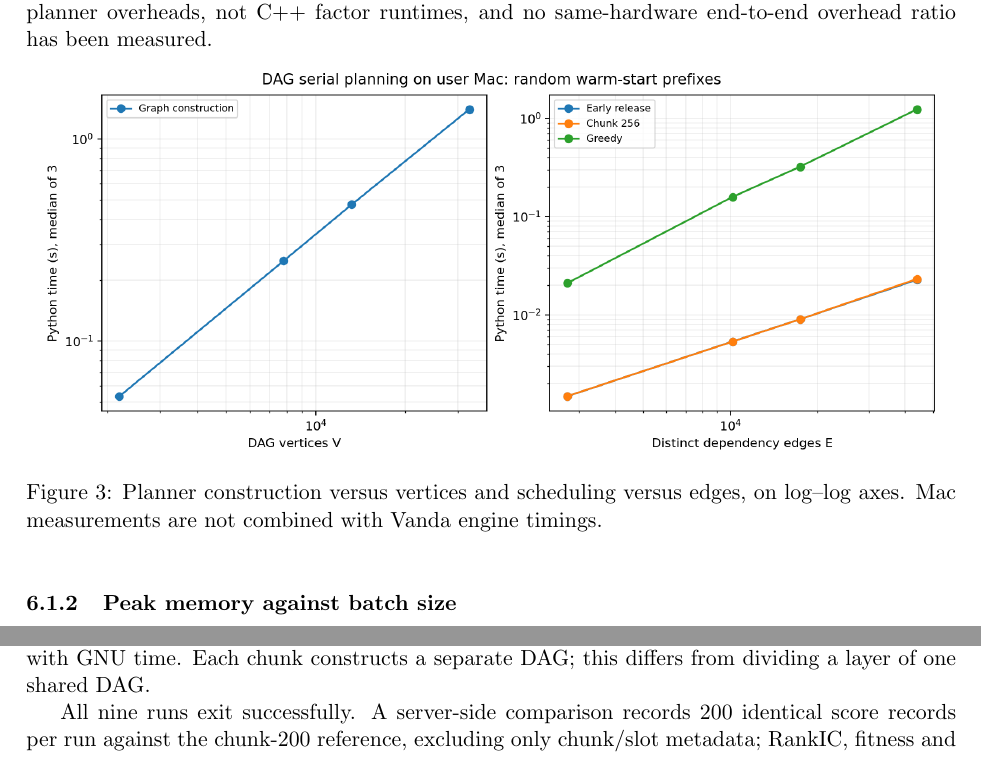
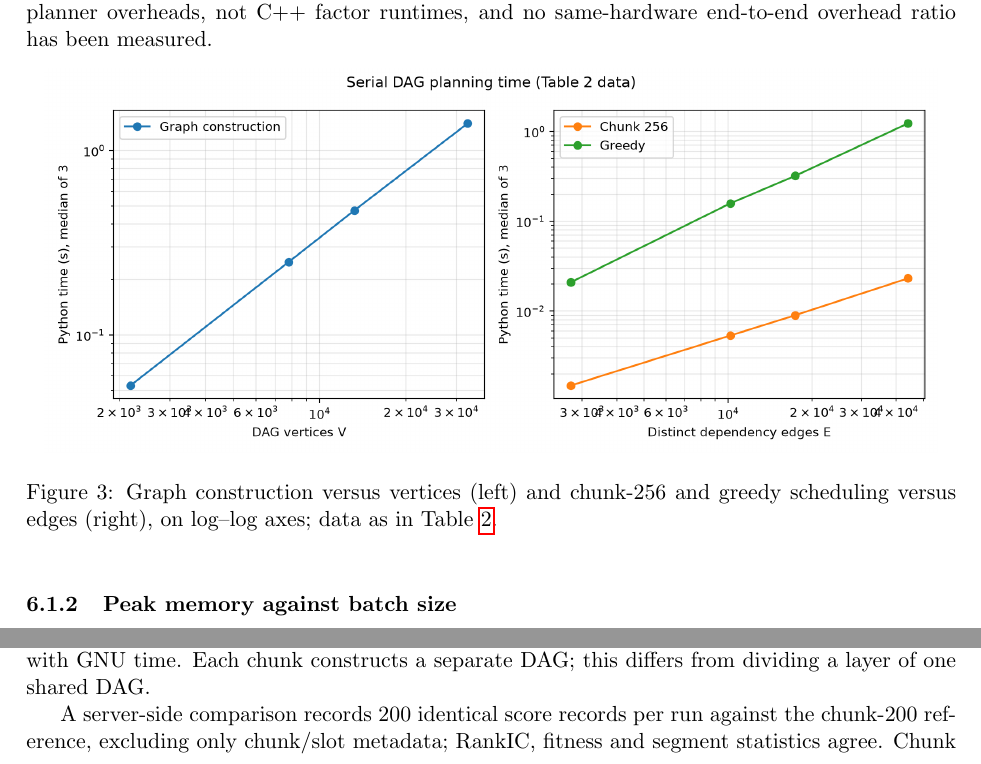
Before and after one commit to Panyuxiang0830/GP_factor_miner_distributed, a LaTeX paper (report/main.tex): two parts of page 14 of 31, joined at a grey line, cut so that both start at the same text. Compiled offline with pdfLaTeX.

Commit message:
Redraw DAG planning figure and trim validation wording
Redraw the planner-timing figure from Table 2 so no series is hidden,
update its captions, and drop the 'all nine runs exit' sentence.

Co-Authored-By: Claude Opus 5.5 <noreply@anthropic.com>

```diff
--- a/report/main.tex
+++ b/report/main.tex
@@ -465,7 +465,7 @@ The largest graph has 44,034 operand references but 44,032 distinct edges, becau
 \begin{figure}[htbp]
 \centering
 \includegraphics[width=0.96\linewidth]{figures/dag_runtime.png}
-\caption{Planner construction versus vertices and scheduling versus edges, on log--log axes. Mac measurements are not combined with Vanda engine timings.}
+\caption{Graph construction versus vertices (left) and chunk-256 and greedy scheduling versus edges (right), on log--log axes; data as in Table~\ref{tab:dag-runtime}.}
 \label{fig:dag-runtime}
 \end{figure}
 
@@ -515,7 +515,7 @@ Formula chunk & Median wall time (s) & Range (s) & Median RSS (MiB) \\
 \caption{Actual single-node formula-chunk experiment; three separate processes per setting.}
 \label{tab:dag-s4}
 \end{table}
-All nine runs exit successfully. A server-side comparison records 200 identical score records per run against the chunk-200 reference, excluding only chunk/slot metadata; RankIC, fitness and segment statistics agree. Chunk 64 uses 26.4\% less median RSS than chunk 200. CPU user time is about 0.88\,s for every setting, wall times overlap, and file-system caching and fixed run order were not controlled, so no runtime winner is claimed. The exporter suppresses $R$ output but still performs signature-row preprocessing. This checks the memory trend of formula subdivision, not the exact scheduling of Table~\ref{tab:dag-memory}.
+A server-side comparison records 200 identical score records per run against the chunk-200 reference, excluding only chunk/slot metadata; RankIC, fitness and segment statistics agree. Chunk 64 uses 26.4\% less median RSS than chunk 200. CPU user time is about 0.88\,s for every setting, wall times overlap, and file-system caching and fixed run order were not controlled, so no runtime winner is claimed. The exporter suppresses $R$ output but still performs signature-row preprocessing. This checks the memory trend of formula subdivision, not the exact scheduling of Table~\ref{tab:dag-memory}.
 
 \paragraph{Consequences for the engine.} These results fix how the engine evaluates a batch in the experiments that follow. Sharing (Table~\ref{tab:dag-sharing}) is why a whole batch is merged into one DAG before evaluation: the real batch of Section~\ref{sec:experiments} gives 12{,}083 DAG nodes for 10{,}000 expressions. Once roots are released early, the widest level sets the peak (Table~\ref{tab:dag-memory}), so the engine also processes wide levels in chunks (Section~\ref{sec:threads}): the widest level of that batch has 8614 nodes, and the runs below use chunks of 1000 nodes on one node and 2000 on several. Chunking does not change any score (Table~\ref{tab:dag-s4} and Section~\ref{sec:threads}). Its cost is one halo exchange per chunk instead of one per level; we did not compare run times with and without chunking.
 
```
Also changed, not shown: report/main_zh.tex (+2 -2 lines), report/figures/dag_runtime.png, report/main.pdf, report/main_zh.pdf.
